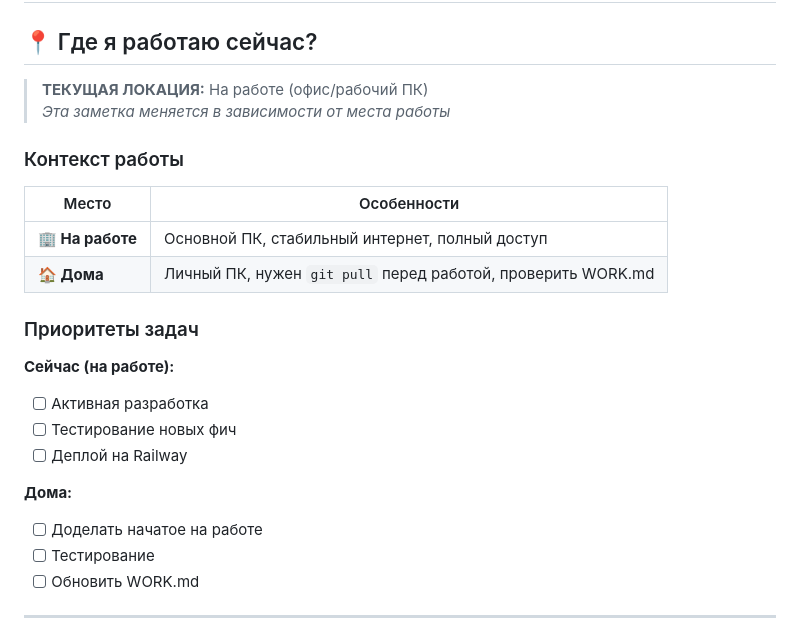
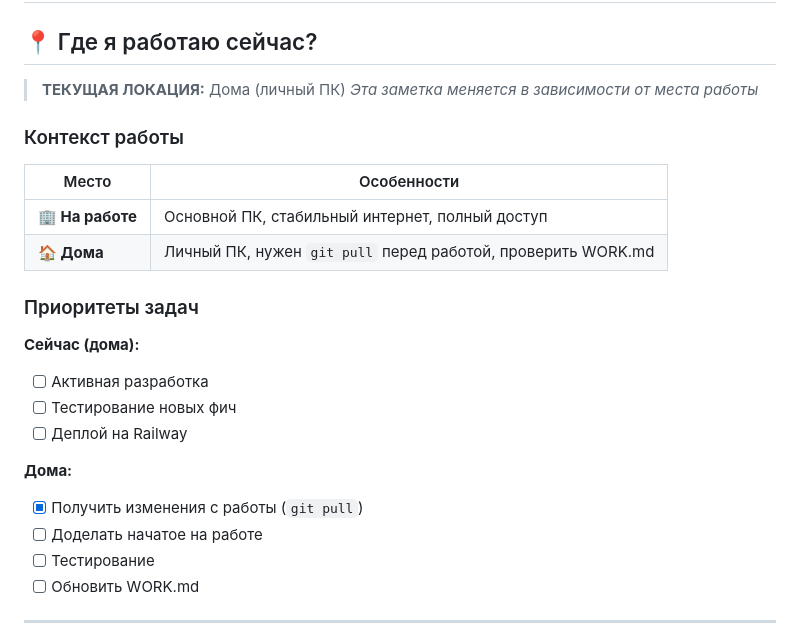
Before and after one commit to atlaskg-cmd/telegram-ai-bot, a Markdown page: AGENTS.md, the part around the change. Rendered like a GitHub page.

Commit message:
обновление статуса локации на дома

```diff
--- a/AGENTS.md
+++ b/AGENTS.md
@@ -2,7 +2,7 @@
 
 ## 📍 Где я работаю сейчас?
 
-> **ТЕКУЩАЯ ЛОКАЦИЯ:** На работе (офис/рабочий ПК)
+> **ТЕКУЩАЯ ЛОКАЦИЯ:** Дома (личный ПК)
 > *Эта заметка меняется в зависимости от места работы*
 
 ### Контекст работы
@@ -12,12 +12,13 @@
 | **🏠 Дома** | Личный ПК, нужен `git pull` перед работой, проверить WORK.md |
 
 ### Приоритеты задач
-**Сейчас (на работе):**
+**Сейчас (дома):**
 - [ ] Активная разработка
 - [ ] Тестирование новых фич
 - [ ] Деплой на Railway
 
 **Дома:**
+- [x] Получить изменения с работы (`git pull`)
 - [ ] Доделать начатое на работе
 - [ ] Тестирование
 - [ ] Обновить WORK.md
```
